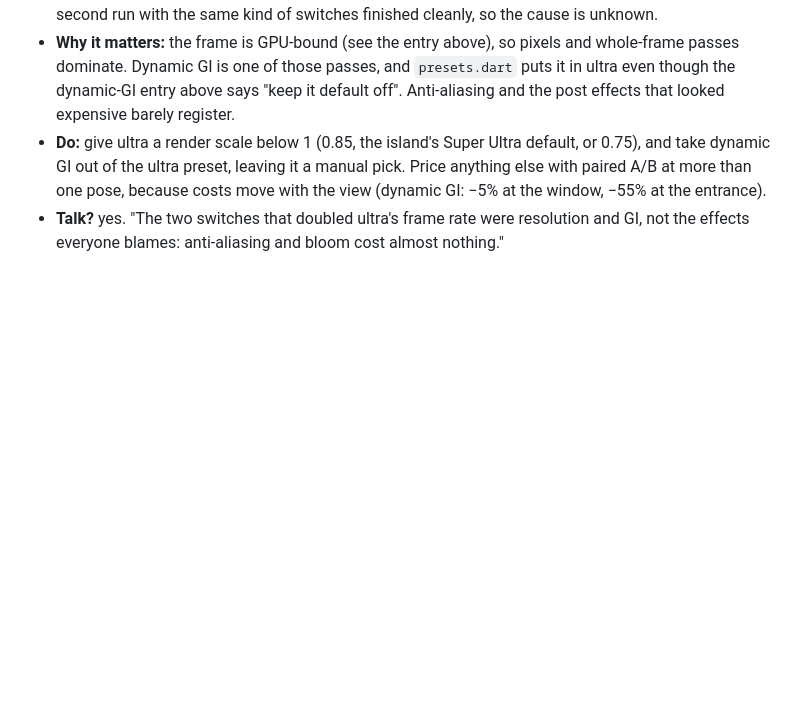
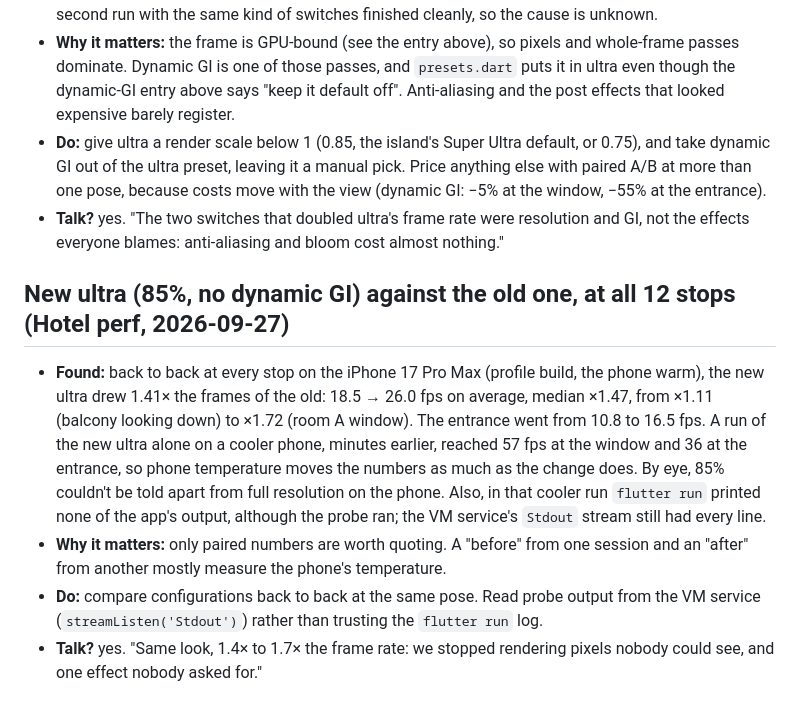
Before and after one commit to theamorn/flutter_3d, a Markdown page: learning.md, the part around the change. Rendered like a GitHub page; blank space fills up the shorter version.

Commit message:
docs(learning): new ultra vs old at all 12 stops; read probe output from the VM service
Co-Authored-By: Claude Opus 5.5 <noreply@anthropic.com>
Claude-Session: https://claude.ai/code/session_01RoznpNmZ9SCoVThg19nrjM

```diff
--- a/learning.md
+++ b/learning.md
@@ -337,3 +337,9 @@ Read it before starting a task; add to it before committing one. Format:
 - **Why it matters:** the frame is GPU-bound (see the entry above), so pixels and whole-frame passes dominate. Dynamic GI is one of those passes, and `presets.dart` puts it in ultra even though the dynamic-GI entry above says "keep it default off". Anti-aliasing and the post effects that looked expensive barely register.
 - **Do:** give ultra a render scale below 1 (0.85, the island's Super Ultra default, or 0.75), and take dynamic GI out of the ultra preset, leaving it a manual pick. Price anything else with paired A/B at more than one pose, because costs move with the view (dynamic GI: −5% at the window, −55% at the entrance).
 - **Talk?** yes. "The two switches that doubled ultra's frame rate were resolution and GI, not the effects everyone blames: anti-aliasing and bloom cost almost nothing."
+
+## New ultra (85%, no dynamic GI) against the old one, at all 12 stops (Hotel perf, 2026-09-27)
+- **Found:** back to back at every stop on the iPhone 17 Pro Max (profile build, the phone warm), the new ultra drew 1.41× the frames of the old: 18.5 → 26.0 fps on average, median ×1.47, from ×1.11 (balcony looking down) to ×1.72 (room A window). The entrance went from 10.8 to 16.5 fps. A run of the new ultra alone on a cooler phone, minutes earlier, reached 57 fps at the window and 36 at the entrance, so phone temperature moves the numbers as much as the change does. By eye, 85% couldn't be told apart from full resolution on the phone. Also, in that cooler run `flutter run` printed none of the app's output, although the probe ran; the VM service's `Stdout` stream still had every line.
+- **Why it matters:** only paired numbers are worth quoting. A "before" from one session and an "after" from another mostly measure the phone's temperature.
+- **Do:** compare configurations back to back at the same pose. Read probe output from the VM service (`streamListen('Stdout')`) rather than trusting the `flutter run` log.
+- **Talk?** yes. "Same look, 1.4× to 1.7× the frame rate: we stopped rendering pixels nobody could see, and one effect nobody asked for."
```
